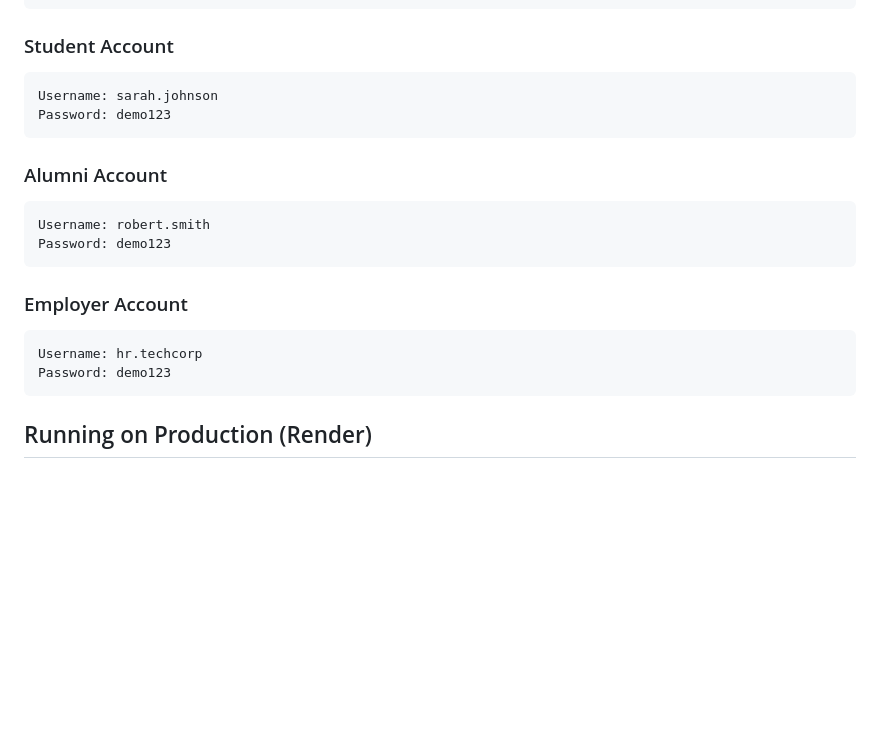
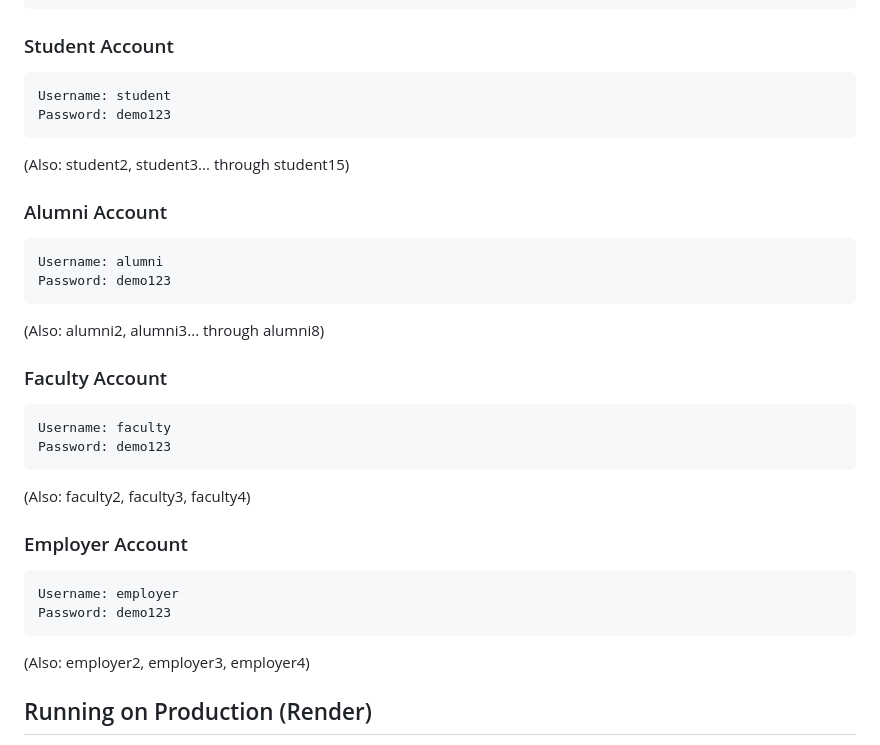
Before and after one commit to Cade-Cowdrey/Gorilla-Link, a Markdown page: DEMO_DATA_GUIDE.md, the part around the change printed below. Rendered like a GitHub page; blank space fills up the shorter version.

````diff
--- a/DEMO_DATA_GUIDE.md
+++ b/DEMO_DATA_GUIDE.md
@@ -78,21 +87,31 @@ Password: demo123
 
 ### Student Account
 ```
-Username: sarah.johnson
+Username: student
 Password: demo123
 ```
+(Also: student2, student3... through student15)
 
 ### Alumni Account
 ```
-Username: robert.smith
+Username: alumni
 Password: demo123
 ```
+(Also: alumni2, alumni3... through alumni8)
+
+### Faculty Account
+```
+Username: faculty
+Password: demo123
+```
+(Also: faculty2, faculty3, faculty4)
 
 ### Employer Account
 ```
-Username: hr.techcorp
+Username: employer
 Password: demo123
 ```
+(Also: employer2, employer3, employer4)
 
 ## Running on Production (Render)
 
````
Also changed, not shown: other parts of DEMO_DATA_GUIDE.md (+39 -30 lines).
